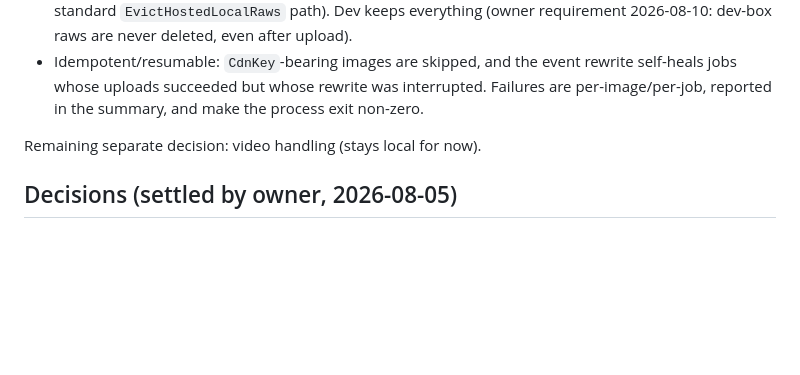
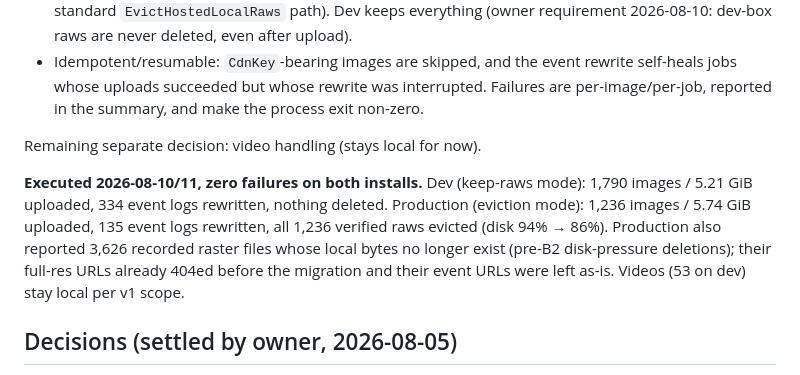
Before and after one commit to ernop/multiImageClient, a Markdown page: docs/b2-image-hosting-plan.md, the part around the change. GitHub-like rendering; blank space fills up the shorter version.

Commit message:
record executed Stage 5 backfill results for dev and production
Co-authored-by: Cursor <cursoragent@cursor.com>

```diff
--- a/docs/b2-image-hosting-plan.md
+++ b/docs/b2-image-hosting-plan.md
@@ -377,6 +377,15 @@ server STOPPED (the tool and the server must not both write
 
 Remaining separate decision: video handling (stays local for now).
 
+**Executed 2026-08-10/11, zero failures on both installs.** Dev
+(keep-raws mode): 1,790 images / 5.21 GiB uploaded, 334 event logs
+rewritten, nothing deleted. Production (eviction mode): 1,236 images /
+5.74 GiB uploaded, 135 event logs rewritten, all 1,236 verified raws
+evicted (disk 94% → 86%). Production also reported 3,626 recorded raster
+files whose local bytes no longer exist (pre-B2 disk-pressure deletions);
+their full-res URLs already 404ed before the migration and their event
+URLs were left as-is. Videos (53 on dev) stay local per v1 scope.
+
 ## Decisions (settled by owner, 2026-08-05)
 
 1. **Upload-failure contract — DECIDED: retry, then hard-fail.** 3 attempts
```
